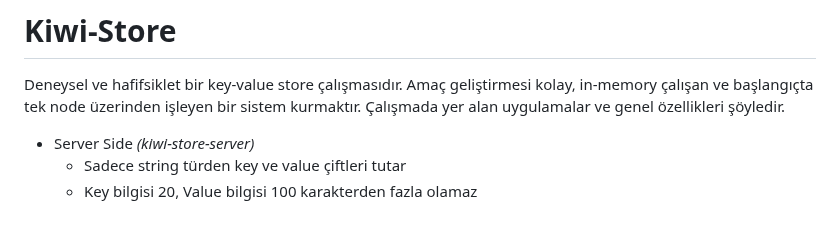
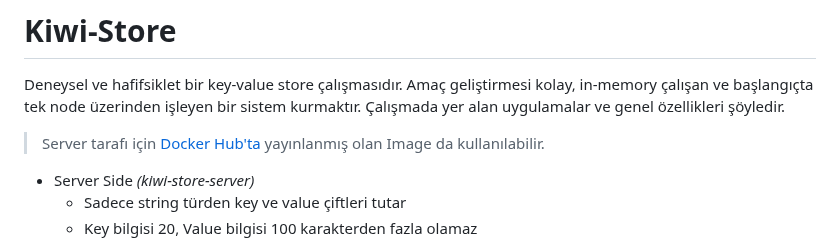
Before and after one commit to buraksenyurt/kiwi-store, a Markdown page: README.md, the part around the change. Rendered like a GitHub page; blank space fills up the shorter version.

Commit message:
Updated readme document

```diff
--- a/README.md
+++ b/README.md
@@ -1,6 +1,8 @@
 # Kiwi-Store
 
 Deneysel ve hafifsiklet bir key-value store çalışmasıdır. Amaç geliştirmesi kolay, in-memory çalışan ve başlangıçta tek node üzerinden işleyen bir sistem kurmaktır. Çalışmada yer alan uygulamalar ve genel özellikleri şöyledir.
+
+> Server tarafı için [Docker Hub'ta](https://hub.docker.com/r/burakselim/kiwi-store-server) yayınlanmış olan Image da kullanılabilir.
 
 - Server Side _(kiwi-store-server)_
   - Sadece string türden key ve value çiftleri tutar
```
